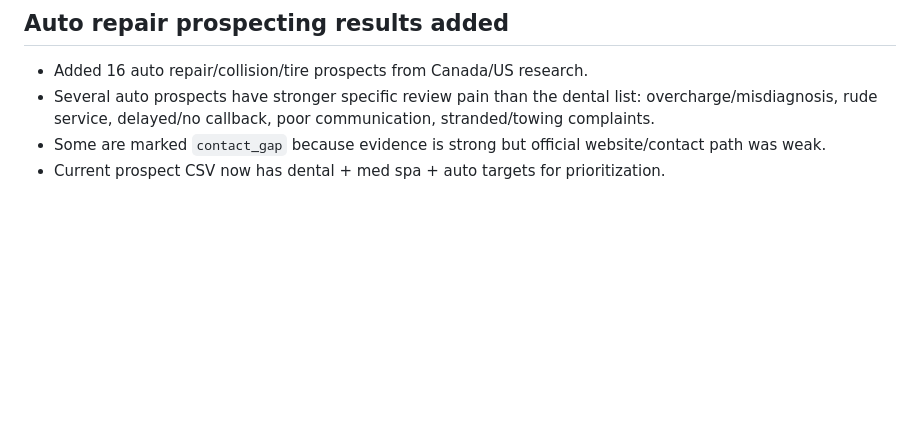
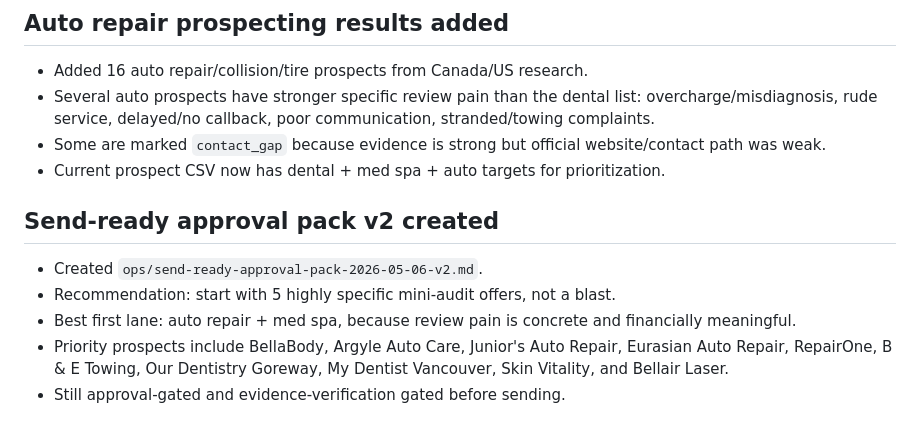
Before and after one commit to jyoung905/review-reaper, a Markdown page: ops/revenue-status-2026-05-06.md, the part around the change. GitHub-like rendering; blank space fills up the shorter version.

Commit message:
Create Review Reaper send-ready approval pack v2

```diff
--- a/ops/revenue-status-2026-05-06.md
+++ b/ops/revenue-status-2026-05-06.md
@@ -159,3 +159,10 @@
 - Several auto prospects have stronger specific review pain than the dental list: overcharge/misdiagnosis, rude service, delayed/no callback, poor communication, stranded/towing complaints.
 - Some are marked `contact_gap` because evidence is strong but official website/contact path was weak.
 - Current prospect CSV now has dental + med spa + auto targets for prioritization.
+
+## Send-ready approval pack v2 created
+- Created `ops/send-ready-approval-pack-2026-05-06-v2.md`.
+- Recommendation: start with 5 highly specific mini-audit offers, not a blast.
+- Best first lane: auto repair + med spa, because review pain is concrete and financially meaningful.
+- Priority prospects include BellaBody, Argyle Auto Care, Junior's Auto Repair, Eurasian Auto Repair, RepairOne, B & E Towing, Our Dentistry Goreway, My Dentist Vancouver, Skin Vitality, and Bellair Laser.
+- Still approval-gated and evidence-verification gated before sending.
```
Also changed, not shown: ops/send-ready-approval-pack-2026-05-06-v2.md (added, +108 -0 lines).
